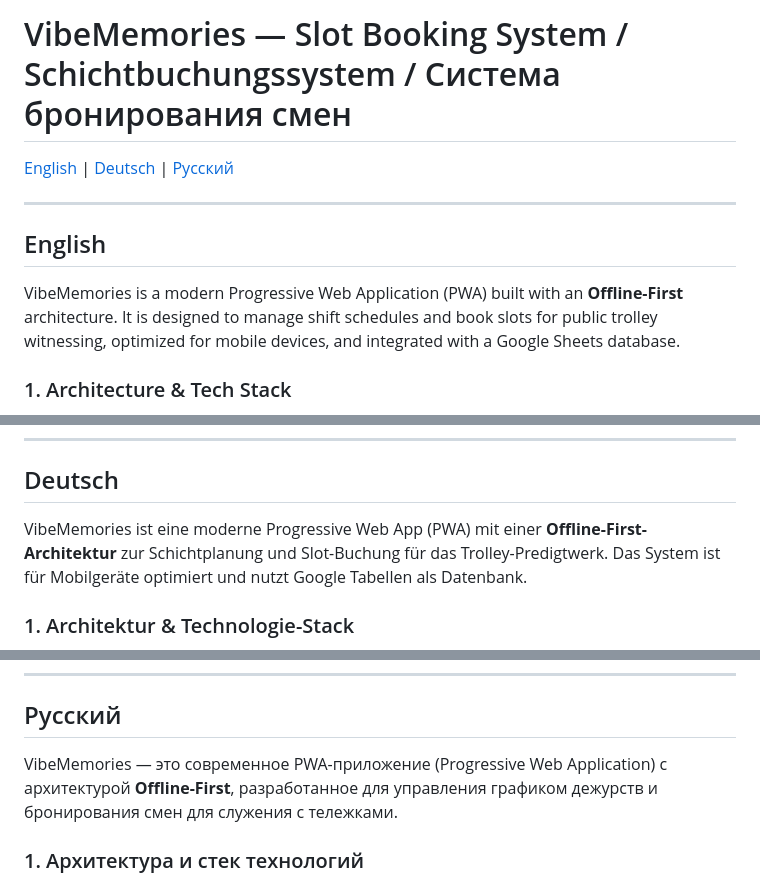
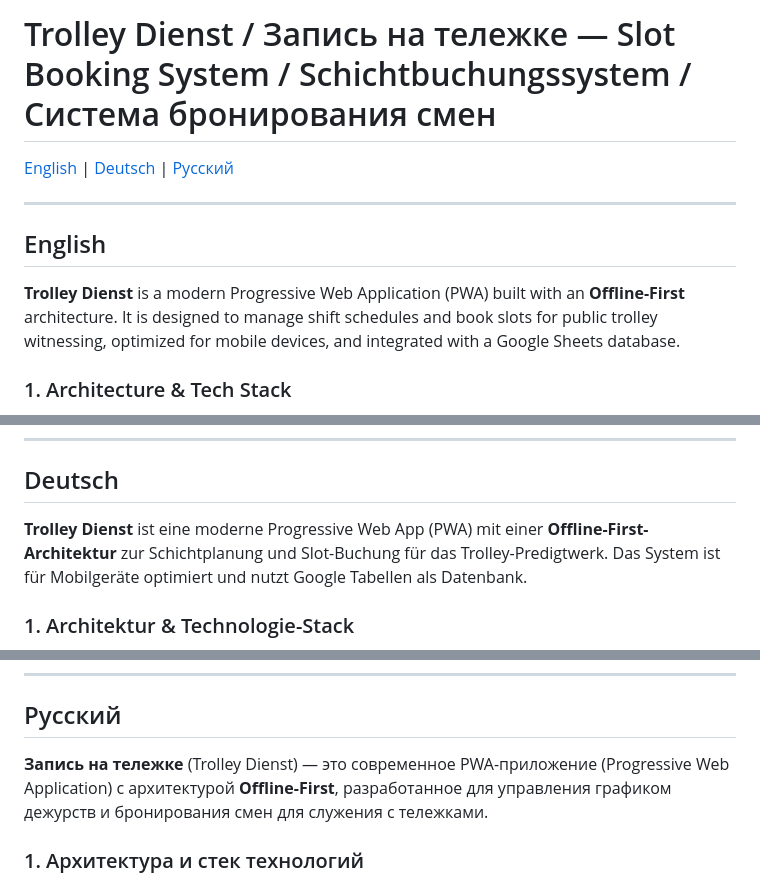
Before and after one commit to merkelvit-sys/booking-Add, a Markdown page: README.md, 3 parts joined by grey strips. GitHub-like rendering.

```diff
--- a/README.md
+++ b/README.md
@@ -1,4 +1,4 @@
-# VibeMemories — Slot Booking System / Schichtbuchungssystem / Система бронирования смен
+# Trolley Dienst / Запись на тележке — Slot Booking System / Schichtbuchungssystem / Система бронирования смен
 
 [English](#english) | [Deutsch](#deutsch) | [Русский](#русский)
 
@@ -6,7 +6,7 @@
 
 ## English
 
-VibeMemories is a modern Progressive Web Application (PWA) built with an **Offline-First** architecture. It is designed to manage shift schedules and book slots for public trolley witnessing, optimized for mobile devices, and integrated with a Google Sheets database.
+**Trolley Dienst** is a modern Progressive Web Application (PWA) built with an **Offline-First** architecture. It is designed to manage shift schedules and book slots for public trolley witnessing, optimized for mobile devices, and integrated with a Google Sheets database.
 
 ### 1. Architecture & Tech Stack
 
@@ -66,7 +66,7 @@ User data is stored on the **`Users`** sheet. Columns must be structured as foll
 
 ## Deutsch
 
-VibeMemories ist eine moderne Progressive Web App (PWA) mit einer **Offline-First-Architektur** zur Schichtplanung und Slot-Buchung für das Trolley-Predigtwerk. Das System ist für Mobilgeräte optimiert und nutzt Google Tabellen als Datenbank.
+**Trolley Dienst** ist eine moderne Progressive Web App (PWA) mit einer **Offline-First-Architektur** zur Schichtplanung und Slot-Buchung für das Trolley-Predigtwerk. Das System ist für Mobilgeräte optimiert und nutzt Google Tabellen als Datenbank.
 
 ### 1. Architektur & Technologie-Stack
 
@@ -124,7 +124,7 @@ Benutzerdaten werden im Tabellenblatt **`Users`** verwaltet. Die Spaltenstruktur
 
 ## Русский
 
-VibeMemories — это современное PWA-приложение (Progressive Web Application) с архитектурой **Offline-First**, разработанное для управления графиком дежурств и бронирования смен для служения с тележками.
+**Запись на тележке** (Trolley Dienst) — это современное PWA-приложение (Progressive Web Application) с архитектурой **Offline-First**, разработанное для управления графиком дежурств и бронирования смен для служения с тележками.
 
 ### 1. Архитектура и стек технологий
 
```
